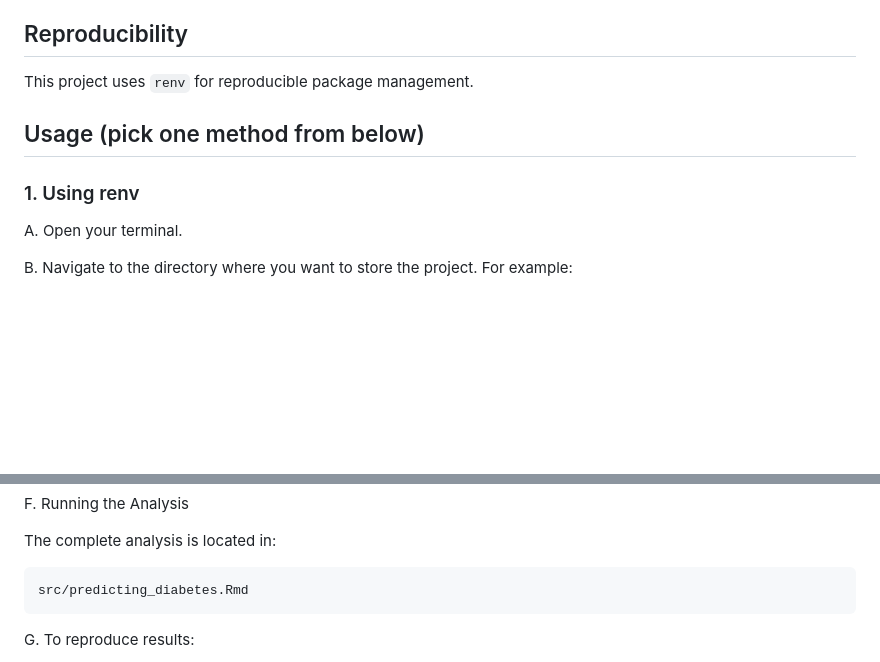
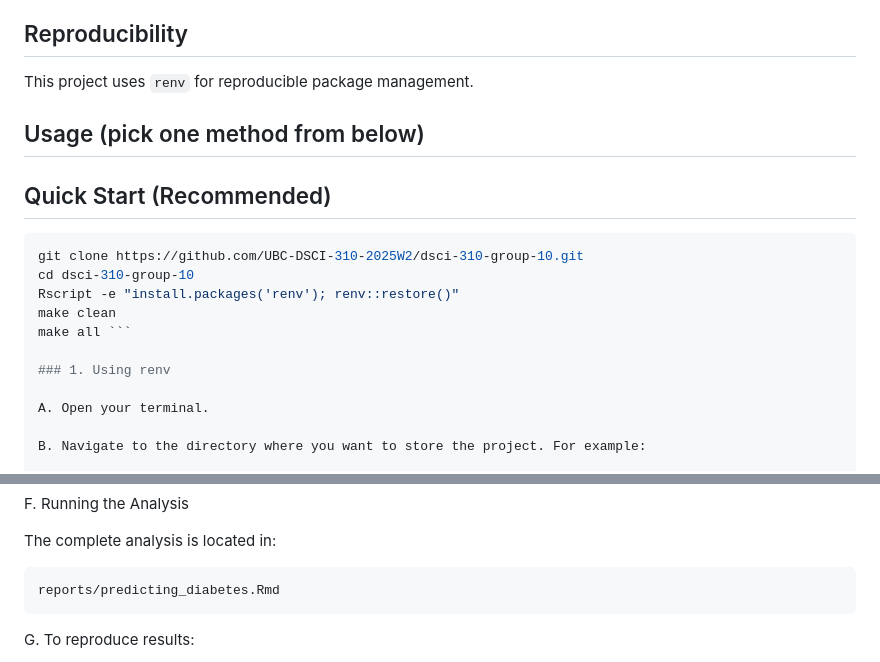
Before and after one commit to UBC-DSCI-310-2025W2/dsci-310-group-10, a Markdown page: README.md, 2 parts joined by grey strips. GitHub-like rendering; blank space fills up the shorter version.

Commit message:
improve README: add Quick Start and fix report paths for reproducibility

````diff
--- a/README.md
+++ b/README.md
@@ -34,6 +34,15 @@ This project uses `renv` for reproducible package management.
 
 ## Usage (pick one method from below)
 
+## Quick Start (Recommended)
+
+```bash
+git clone https://github.com/UBC-DSCI-310-2025W2/dsci-310-group-10.git
+cd dsci-310-group-10
+Rscript -e "install.packages('renv'); renv::restore()"
+make clean
+make all ```
+
 ### 1. Using renv
 
 A. Open your terminal.
@@ -67,7 +76,7 @@ F. Running the Analysis
 The complete analysis is located in:
 
 ```
-src/predicting_diabetes.Rmd
+reports/predicting_diabetes.Rmd
 ```
 
 G. To reproduce results:
````
